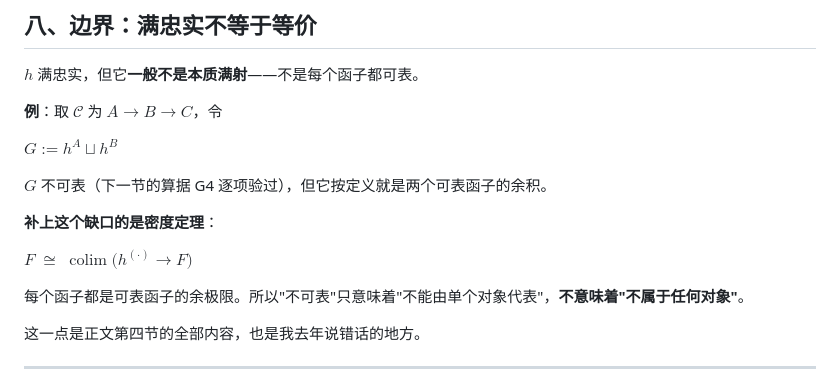
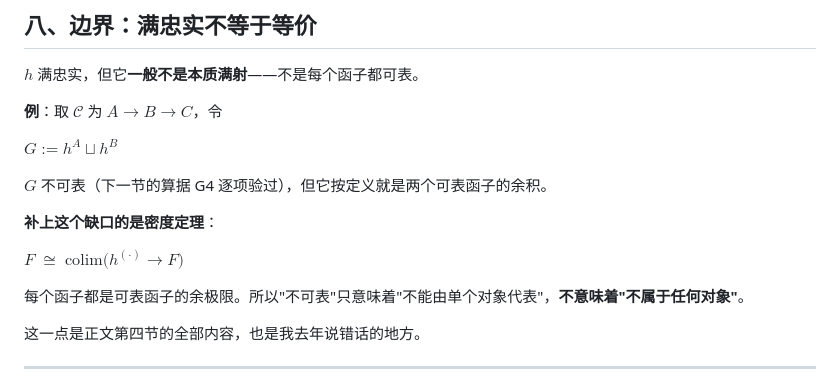
Before and after one commit to skyboyhjj/math-as-metaphor, a Markdown page: appendices/03-yoneda-proof.md, the part around the change. GitHub-like rendering.

Commit message:
Fix colimit notation in 03-yoneda-proof.md
Correct the notation for colimits in the Yoneda proof.

```diff
--- a/appendices/03-yoneda-proof.md
+++ b/appendices/03-yoneda-proof.md
@@ -205,7 +205,7 @@ $`G`$ 不可表（下一节的算据 G4 逐项验过），但它按定义就是
 
 **补上这个缺口的是密度定理**：
 
-$`F \;\cong\; \operatorname{colim}\big(h^{(\cdot)} \to F\big)`$
+$`F \;\cong\; \mathrm{colim}\big(h^{(\cdot)} \to F\big)`$
 
 每个函子都是可表函子的余极限。所以"不可表"只意味着"不能由单个对象代表"，**不意味着"不属于任何对象"**。
 
```
